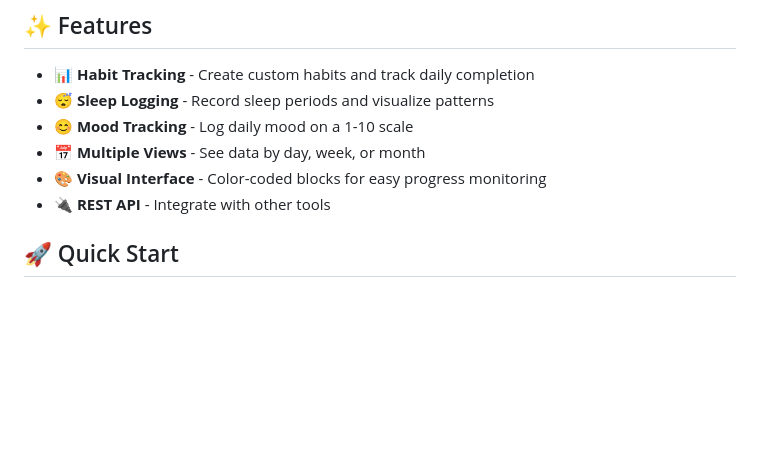
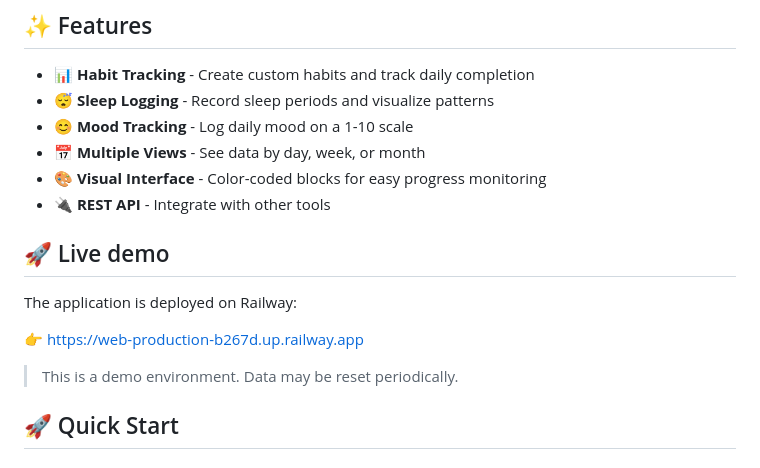
Before and after one commit to Z4phxr/Habbit-Tracker, a Markdown page: README.md, the part around the change. Drawn GitHub-style; blank space fills up the shorter version.

Commit message:
Add live demo section to README
Added live demo section with deployment link and note.

```diff
--- a/README.md
+++ b/README.md
@@ -18,6 +18,16 @@ Habit Tracker helps you monitor your daily habits, sleep quality, and mood over
 - 📅 **Multiple Views** - See data by day, week, or month
 - 🎨 **Visual Interface** - Color-coded blocks for easy progress monitoring
 - 🔌 **REST API** - Integrate with other tools
+
+
+## 🚀 Live demo
+
+The application is deployed on Railway:
+
+👉 [https://web-production-b267d.up.railway.app](https://web-production-b267d.up.railway.app/)
+
+> This is a demo environment. Data may be reset periodically.
+
 
 ## 🚀 Quick Start
 
```
